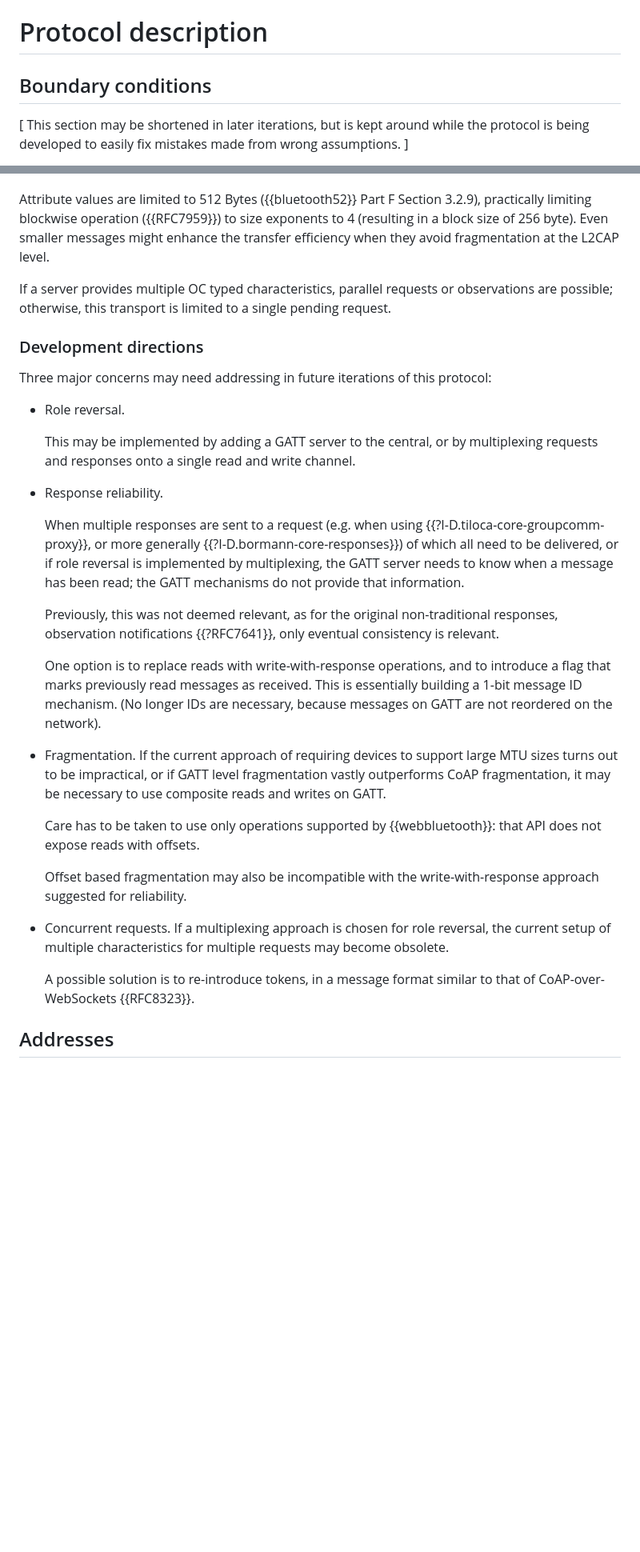
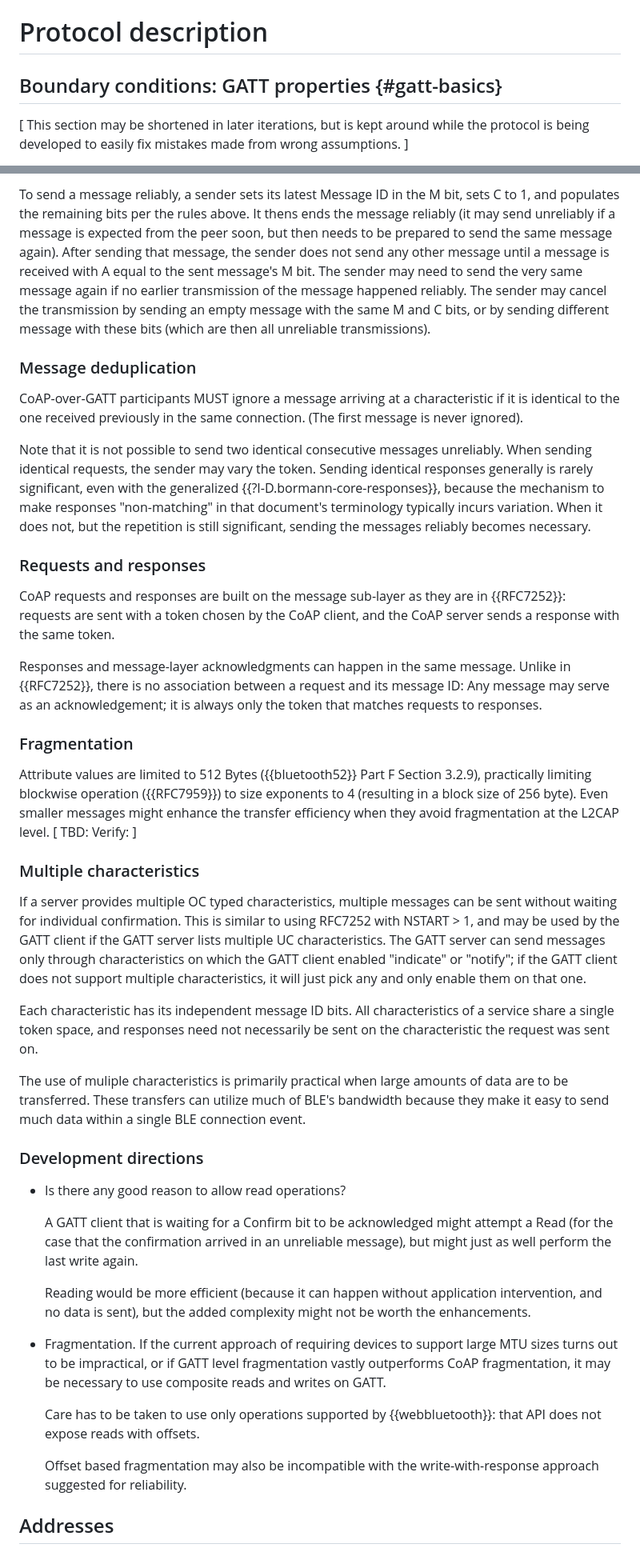
Before and after one commit to core-wg/coap-over-gatt, a Markdown page: draft-amsuess-core-coap-over-gatt.md, 2 parts joined by grey strips. Shown: that part at 80% size. GitHub-like rendering; blank space fills up the shorter version.

```diff
--- a/draft-amsuess-core-coap-over-gatt.md
+++ b/draft-amsuess-core-coap-over-gatt.md
@@ -145,7 +145,7 @@ Several approaches were considered, but considered unsuitable for the intended u
 
 # Protocol description
 
-## Boundary conditions
+## Boundary conditions: GATT properties {#gatt-basics}
 
 \[ This section may be shortened in later iterations,
 but is kept around while the protocol is being developed
@@ -217,39 +257,73 @@ and any observation previously established is cancelled implicitly.
+To send a message reliably,
+a sender sets its latest Message ID in the M bit, sets C to 1, and populates the remaining bits per the rules above.
+It thens ends the message reliably
+(it may send unreliably if a message is expected from the peer soon, but then needs to be prepared to send the same message again).
+After sending that message,
+the sender does not send any other message until a message is received with A equal to the sent message's M bit.
+The sender may need to send the very same message again if no earlier transmission of the message happened reliably.
+The sender may cancel the transmission by sending an empty message with the same M and C bits,
+or by sending different message with these bits (which are then all unreliable transmissions).
+
+### Message deduplication
+
+CoAP-over-GATT participants MUST ignore a message arriving at a characteristic
+if it is identical to the one received previously in the same connection.
+(The first message is never ignored).
+
+Note that it is not possible to send two identical consecutive messages unreliably.
+When sending identical requests, the sender may vary the token.
+Sending identical responses generally is rarely significant, even with the generalized {{?I-D.bormann-core-responses}},
+because the mechanism to make responses "non-matching" in that document's terminology typically incurs variation.
+When it does not, but the repetition is still significant, sending the messages reliably becomes necessary.
+
+### Requests and responses
+
+CoAP requests and responses are built on the message sub-layer
+as they are in {{RFC7252}}:
+requests are sent with a token chosen by the CoAP client,
+and the CoAP server sends a response with the same token.
+
+Responses and message-layer acknowledgments can happen in the same message.
+Unlike in {{RFC7252}}, there is no association between a request and its message ID:
+Any message may serve as an acknowledgement;
+it is always only the token that matches requests to responses.
+
+### Fragmentation
 
 Attribute values are limited to 512 Bytes ({{bluetooth52}} Part F Section 3.2.9),
 practically limiting blockwise operation ({{RFC7959}}) to size exponents to 4 (resulting in a block size of 256 byte).
 Even smaller messages might enhance the transfer efficiency
-when they avoid fragmentation at the L2CAP level.
+when they avoid fragmentation at the L2CAP level. \[ TBD: Verify: \]
+
+### Multiple characteristics
 
 If a server provides multiple OC typed characteristics,
-parallel requests or observations are possible;
-otherwise, this transport is limited to a single pending request.
+multiple messages can be sent without waiting for individual confirmation.
+This is similar to using RFC7252 with NSTART > 1,
+and may be used by the GATT client if the GATT server lists multiple UC characteristics.
+The GATT server can send messages only through characteristics on which the GATT client enabled "indicate" or "notify";
+if the GATT client does not support multiple characteristics,
+it will just pick any and only enable them on that one.
+
+Each characteristic has its independent message ID bits.
+All characteristics of a service share a single token space,
+and responses need not necessarily be sent on the characteristic the request was sent on.
+
+The use of muliple characteristics is primarily practical
+when large amounts of data are to be transferred.
+These transfers can utilize much of BLE's bandwidth
+because they make it easy to send much data within a single BLE connection event.
 
 ### Development directions
 
-Three major concerns may need addressing in future iterations of this protocol:
+* Is there any good reason to allow read operations?
 
-* Role reversal.
+  A GATT client that is waiting for a Confirm bit to be acknowledged might attempt a Read
+  (for the case that the confirmation arrived in an unreliable message),
+  but might just as well perform the last write again.
 
-  This may be implemented by adding a GATT server to the central,
-  or by multiplexing requests and responses onto a single read and write channel.
-
-* Response reliability.
-
-  When multiple responses are sent to a request
-  (e.g. when using {{?I-D.tiloca-core-groupcomm-proxy}}, or more generally {{?I-D.bormann-core-responses}})
-  of which all need to be delivered,
-  or if role reversal is implemented by multiplexing,
-  the GATT server needs to know when a message has been read;
-  the GATT mechanisms do not provide that information.
-
-  Previously, this was not deemed relevant, as for the original non-traditional responses,
-  observation notifications {{?RFC7641}},
-  only eventual consistency is relevant.
-
-  One option is to replace reads with write-with-response operations,
-  and to introduce a flag that marks previously read messages as received.
-  This is essentially building a 1-bit message ID mechanism.
-  (No longer IDs are necessary, because messages on GATT are not reordered on the network).
+  Reading would be more efficient (because it can happen without application intervention, and no data is sent),
+  but the added complexity might not be worth the enhancements.
 
 * Fragmentation.
   If the current approach of requiring devices to support large MTU sizes turns out to be impractical,
@@ -259,13 +333,6 @@ Three major concerns may need addressing in future iterations of this protocol:
   Care has to be taken to use only operations supported by {{webbluetooth}}: that API does not expose reads with offsets.
 
   Offset based fragmentation may also be incompatible with the write-with-response approach suggested for reliability.
-
-* Concurrent requests.
-  If a multiplexing approach is chosen for role reversal,
-  the current setup of multiple characteristics for multiple requests may become obsolete.
-
-  A possible solution is to re-introduce tokens,
-  in a message format similar to that of CoAP-over-WebSockets {{RFC8323}}.
 
 ## Addresses
 
```
Also changed, not shown: other parts of draft-amsuess-core-coap-over-gatt.md (+67 -27 lines).
